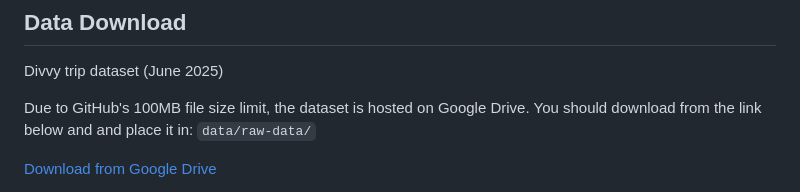
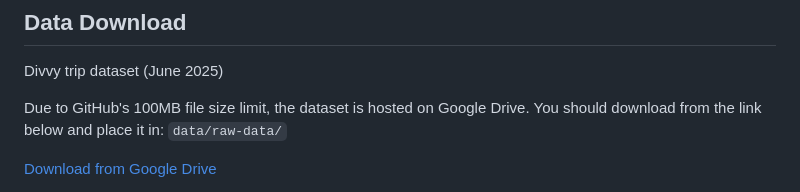
Before and after one commit to Peter20001208/final_project, a Markdown page: README.md, the part around the change. Drawn GitHub-style.

Commit message:
Fix typo in dataset download instructions
Corrected a typo in the instructions for dataset placement.

```diff
--- a/README.md
+++ b/README.md
@@ -51,7 +51,7 @@ environment_local.yml           # Python dependencies
 Divvy trip dataset (June 2025)
 
 Due to GitHub's 100MB file size limit, the dataset is hosted on Google Drive.
-You should download from the link below and and place it in: `data/raw-data/`
+You should download from the link below and place it in: `data/raw-data/`
 
 [Download from Google Drive](https://drive.google.com/file/d/18I41PrL8AqqsEZMeZe_Pg5X6_nRMB7Lr/view?usp=sharing)
 
```
